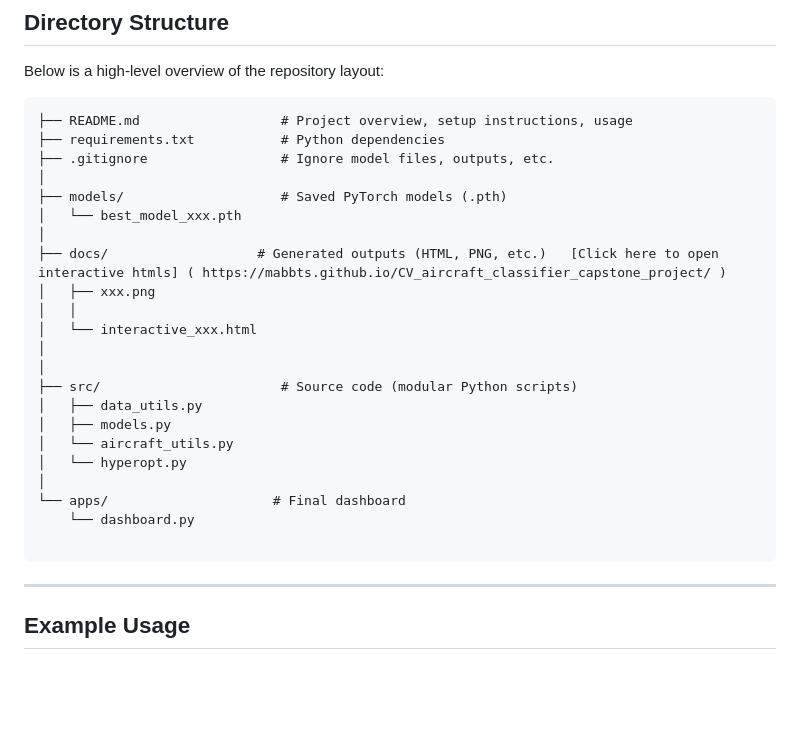
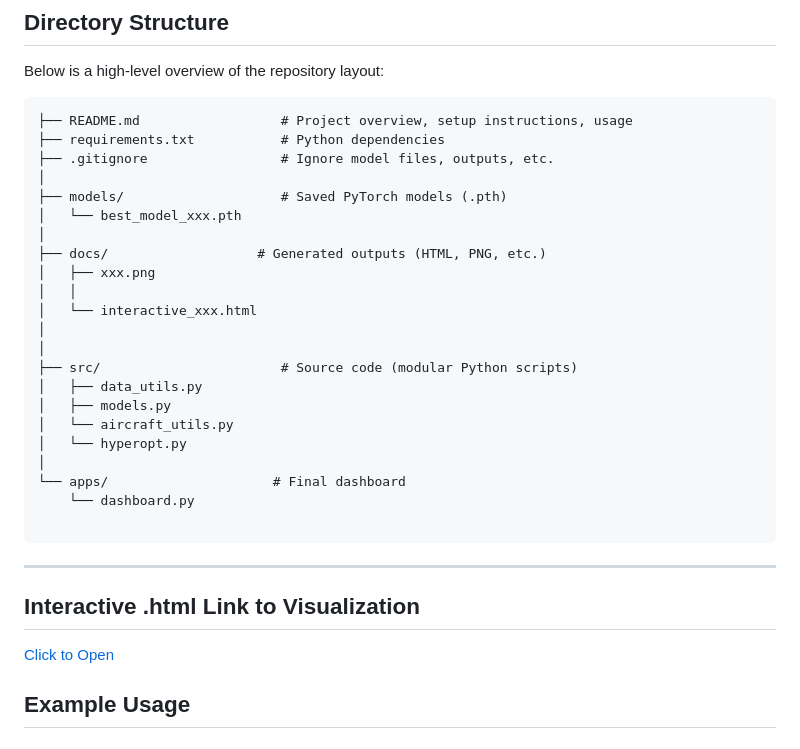
Before and after one commit to mabbts/CV_aircraft_classifier_capstone_project, a Markdown page: README.md, the part around the change. GitHub-like rendering; blank space fills up the shorter version.

````diff
--- a/README.md
+++ b/README.md
@@ -71,7 +71,7 @@ Below is a high-level overview of the repository layout:
 ├── models/                    # Saved PyTorch models (.pth)
 │   └── best_model_xxx.pth
 │
-├── docs/                   # Generated outputs (HTML, PNG, etc.)   [Click here to open interactive htmls] ( https://mabbts.github.io/CV_aircraft_classifier_capstone_project/ )
+├── docs/                   # Generated outputs (HTML, PNG, etc.)
 │   ├── xxx.png
 │   │
 │   └── interactive_xxx.html
@@ -88,6 +88,9 @@ Below is a high-level overview of the repository layout:
 
 ```
 ---
+## Interactive .html Link to Visualization
+[Click to Open]( https://mabbts.github.io/CV_aircraft_classifier_capstone_project/)
+
 
 ## Example Usage
 
````
